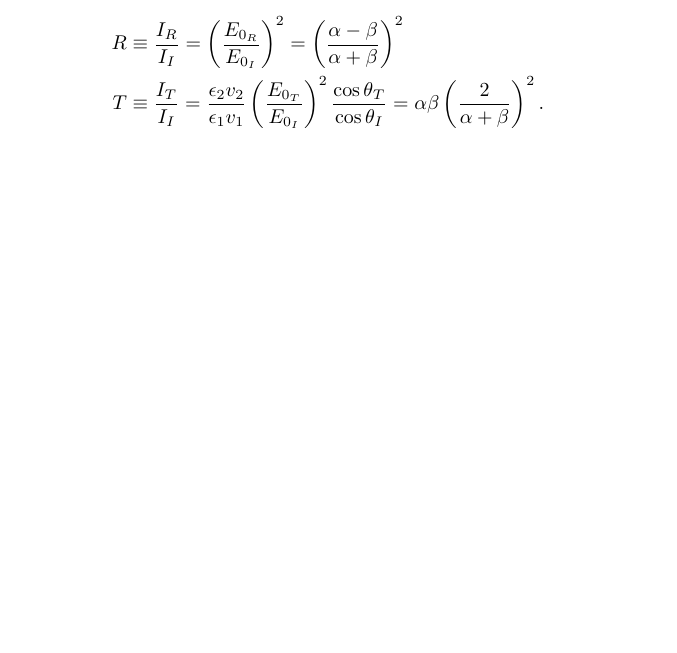
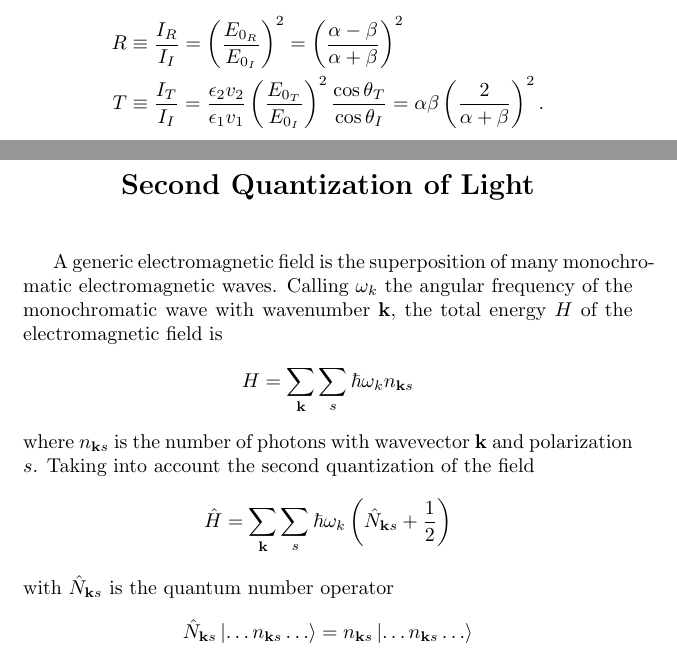
Before and after one commit to JohanesFaustus/Electrodynamics, a LaTeX thesis (Main.tex, which reads Ch/Electrodynamics/SecondQuatization/SQ.tex): part of page 83 of 147 before the commit and two parts of pages 83 and 84 of 148 after it, the two joined at a grey line, cut so that both start at the same text, the shorter picture padded with empty space. Compiled offline with pdfLaTeX.

Commit message:
added second quantization

```diff
--- /dev/null
+++ b/Ch/Electrodynamics/SecondQuatization/SQ.tex
@@ -0,0 +1,17 @@
+\documentclass[../../../main.tex]{subfiles}
+\begin{document}
+A generic electromagnetic field is the superposition of many monochromatic electromagnetic waves.
+Calling $\omega_k$ the angular frequency of the monochromatic wave with wavenumber $\mathbf{k}$, the total energy $H$ of the electromagnetic field is
+\begin{equation*}
+  H = \sum_\mathbf{k} \sum_s \hbar \omega_k n_{\mathbf{k}s}
+\end{equation*}
+where $n_{\mathbf{k}s}$ is the number of photons with wavevector $\mathbf{k}$ and polarization $s$.
+Taking into account the second quantization of the field
+\begin{equation*}
+  \hat{H }=\sum_\mathbf{k}  \sum_s \hbar \omega_k \left( \hat{N }_{\mathbf{k} s }+ \frac{1 }{2} \right)
+\end{equation*}
+with $\hat{N}_{\mathbf{k}s}$ is the quantum number operator
+\begin{align*}
+  \hat{N}_{\mathbf{k}s} \ket{\dots n_{\mathbf{k}s} \dots}= n_{\mathbf{k}s} \ket{\dots n_{\mathbf{k}s} \dots}
+\end{align*}
+\end{document}
--- a/Main.tex
+++ b/Main.tex
@@ -47,6 +47,9 @@
 \section{Electromagnetic Waves}
 \subfile{./Ch/Electrodynamics/EMWave/EMWa.tex}\clearpage
 
+\section{Second Quantization of Light}
+\subfile{./Ch/Electrodynamics/SecondQuatization/SQ.tex}\clearpage
+
 \chapter{Wave}
 \clearpage
 \section{Simple Harmonic Motion}
```
